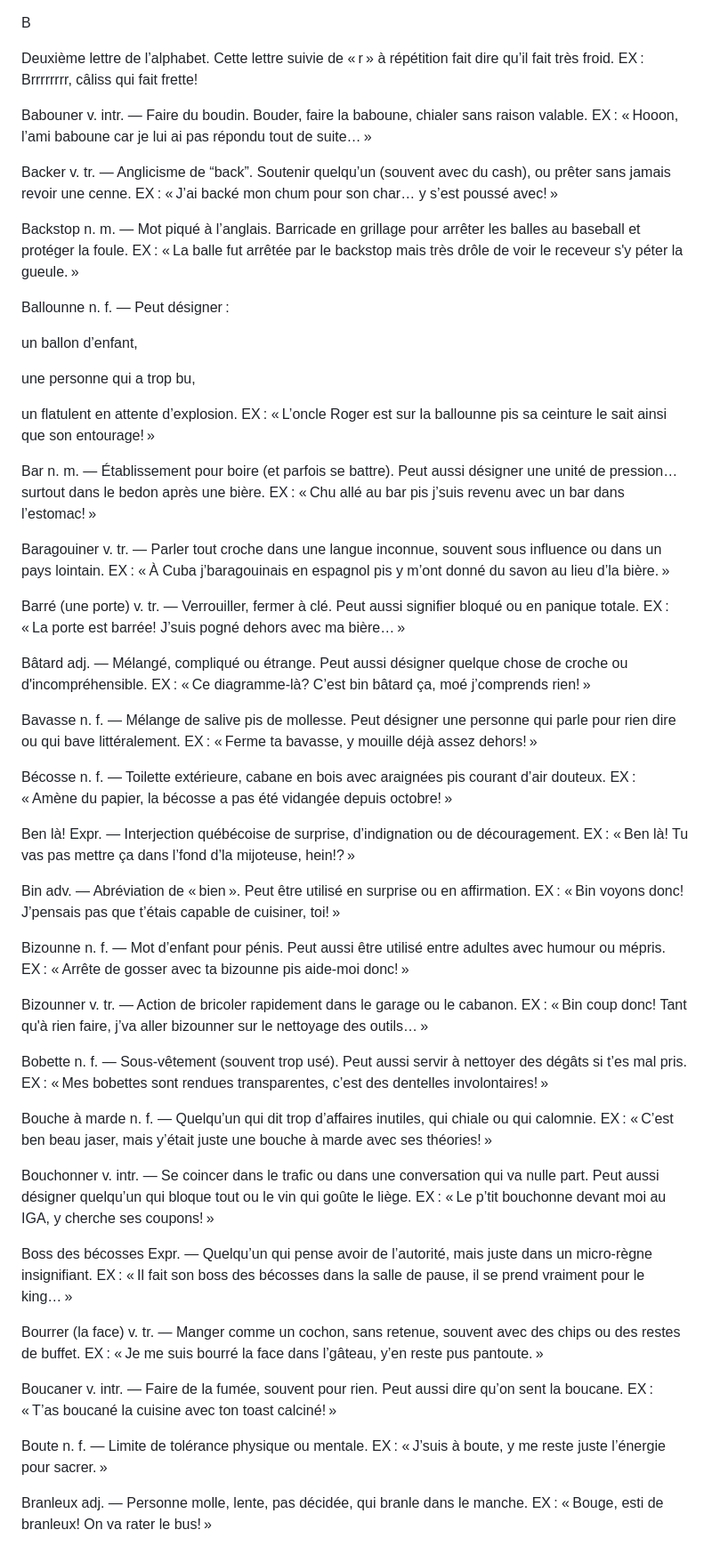
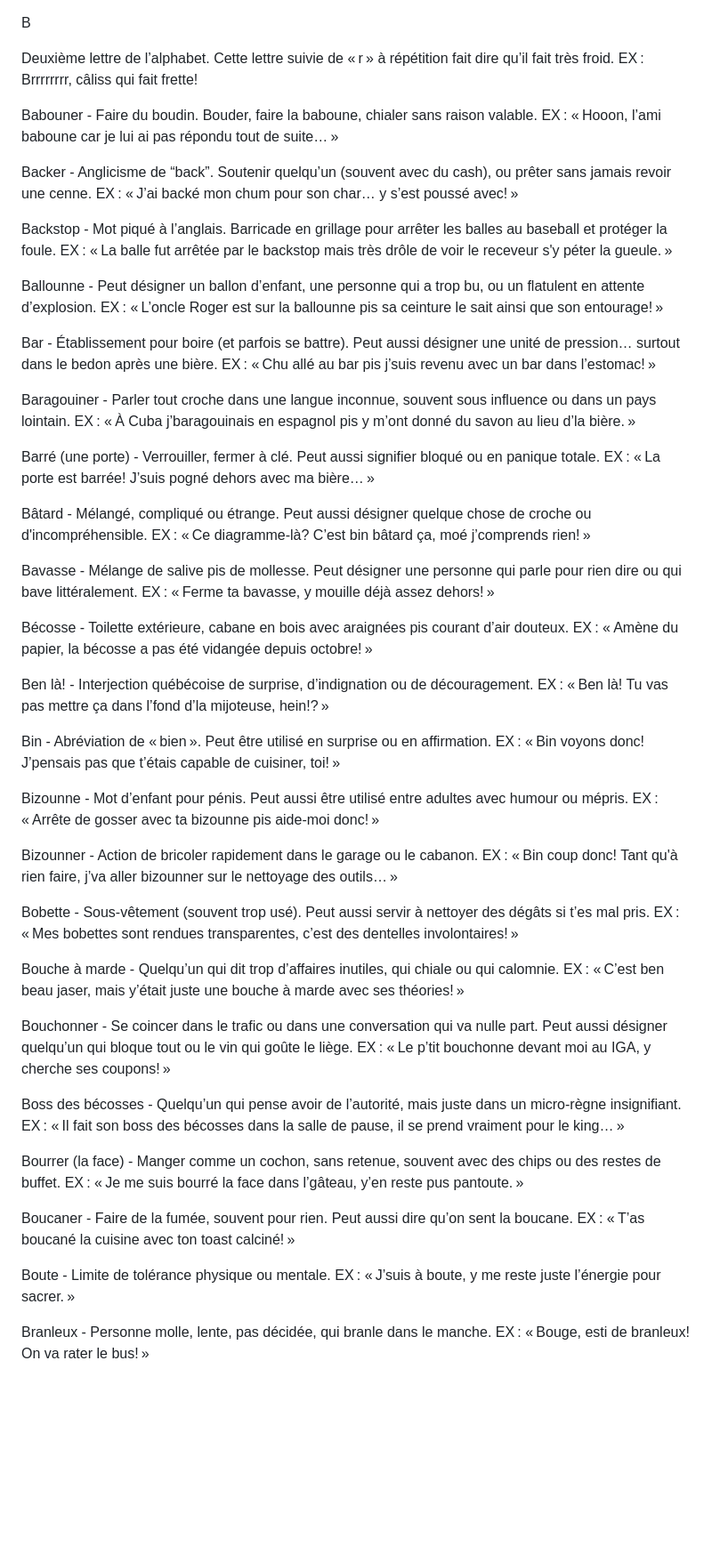
Before and after one commit to Pufcorn/grokonpedia, a Markdown page: dictionnaire/B.md, the part around the change. Shown at 89% size. Drawn GitHub-style; blank space fills up the shorter version.

Commit message:
Refactor definitions in B.md for consistency
Consolidate definitions by removing line breaks and formatting entries for clarity.

```diff
--- a/dictionnaire/B.md
+++ b/dictionnaire/B.md
@@ -1,75 +1,48 @@
 B
 
-Deuxième lettre de l’alphabet. Cette lettre suivie de « r » à répétition fait dire qu’il fait très froid. EX : Brrrrrrrr, câliss qui fait frette!
+Deuxième lettre de l’alphabet.
+Cette lettre suivie de « r » à répétition fait dire qu’il fait très froid. EX : Brrrrrrrr, câliss qui fait frette!
 
-Babouner
-v. intr. — Faire du boudin. Bouder, faire la baboune, chialer sans raison valable. EX : « Hooon, l’ami baboune car je lui ai pas répondu tout de suite… »
+Babouner - Faire du boudin. Bouder, faire la baboune, chialer sans raison valable. EX : « Hooon, l’ami baboune car je lui ai pas répondu tout de suite… »
 
-Backer
-v. tr. — Anglicisme de “back”. Soutenir quelqu’un (souvent avec du cash), ou prêter sans jamais revoir une cenne. EX : « J’ai backé mon chum pour son char… y s’est poussé avec! »
+Backer - Anglicisme de “back”. Soutenir quelqu’un (souvent avec du cash), ou prêter sans jamais revoir une cenne. EX : « J’ai backé mon chum pour son char… y s’est poussé avec! »
 
-Backstop
-n. m. — Mot piqué à l’anglais. Barricade en grillage pour arrêter les balles au baseball et protéger la foule. EX : « La balle fut arrêtée par le backstop mais très drôle de voir le receveur s'y péter la gueule. »
+Backstop - Mot piqué à l’anglais. Barricade en grillage pour arrêter les balles au baseball et protéger la foule. EX : « La balle fut arrêtée par le backstop mais très drôle de voir le receveur s'y péter la gueule. »
 
-Ballounne
-n. f. — Peut désigner :
+Ballounne - Peut désigner un ballon d’enfant, une personne qui a trop bu, ou un flatulent en attente d’explosion. EX : « L’oncle Roger est sur la ballounne pis sa ceinture le sait ainsi que son entourage! »
 
-un ballon d’enfant,
+Bar - Établissement pour boire (et parfois se battre). Peut aussi désigner une unité de pression… surtout dans le bedon après une bière. EX : « Chu allé au bar pis j’suis revenu avec un bar dans l’estomac! »
 
-une personne qui a trop bu,
+Baragouiner - Parler tout croche dans une langue inconnue, souvent sous influence ou dans un pays lointain. EX : « À Cuba j’baragouinais en espagnol pis y m’ont donné du savon au lieu d’la bière. »
 
-un flatulent en attente d’explosion. EX : « L’oncle Roger est sur la ballounne pis sa ceinture le sait ainsi que son entourage! »
+Barré (une porte) - Verrouiller, fermer à clé. Peut aussi signifier bloqué ou en panique totale. EX : « La porte est barrée! J’suis pogné dehors avec ma bière… »
 
-Bar
-n. m. — Établissement pour boire (et parfois se battre). Peut aussi désigner une unité de pression… surtout dans le bedon après une bière. EX : « Chu allé au bar pis j’suis revenu avec un bar dans l’estomac! »
+Bâtard - Mélangé, compliqué ou étrange. Peut aussi désigner quelque chose de croche ou d'incompréhensible. EX : « Ce diagramme-là? C’est bin bâtard ça, moé j’comprends rien! »
 
-Baragouiner
-v. tr. — Parler tout croche dans une langue inconnue, souvent sous influence ou dans un pays lointain. EX : « À Cuba j’baragouinais en espagnol pis y m’ont donné du savon au lieu d’la bière. »
+Bavasse - Mélange de salive pis de mollesse. Peut désigner une personne qui parle pour rien dire ou qui bave littéralement. EX : « Ferme ta bavasse, y mouille déjà assez dehors! »
 
-Barré (une porte)
-v. tr. — Verrouiller, fermer à clé. Peut aussi signifier bloqué ou en panique totale. EX : « La porte est barrée! J’suis pogné dehors avec ma bière… »
+Bécosse - Toilette extérieure, cabane en bois avec araignées pis courant d’air douteux. EX : « Amène du papier, la bécosse a pas été vidangée depuis octobre! »
 
-Bâtard
-adj. — Mélangé, compliqué ou étrange. Peut aussi désigner quelque chose de croche ou d'incompréhensible. EX : « Ce diagramme-là? C’est bin bâtard ça, moé j’comprends rien! »
+Ben là! - Interjection québécoise de surprise, d’indignation ou de découragement. EX : « Ben là! Tu vas pas mettre ça dans l’fond d’la mijoteuse, hein!? »
 
-Bavasse
-n. f. — Mélange de salive pis de mollesse. Peut désigner une personne qui parle pour rien dire ou qui bave littéralement. EX : « Ferme ta bavasse, y mouille déjà assez dehors! »
+Bin - Abréviation de « bien ». Peut être utilisé en surprise ou en affirmation. EX : « Bin voyons donc! J’pensais pas que t’étais capable de cuisiner, toi! »
 
-Bécosse
-n. f. — Toilette extérieure, cabane en bois avec araignées pis courant d’air douteux. EX : « Amène du papier, la bécosse a pas été vidangée depuis octobre! »
+Bizounne - Mot d’enfant pour pénis. Peut aussi être utilisé entre adultes avec humour ou mépris. EX : « Arrête de gosser avec ta bizounne pis aide-moi donc! »
 
-Ben là!
-Expr. — Interjection québécoise de surprise, d’indignation ou de découragement. EX : « Ben là! Tu vas pas mettre ça dans l’fond d’la mijoteuse, hein!? »
+Bizounner - Action de bricoler rapidement dans le garage ou le cabanon. EX : « Bin coup donc! Tant qu'à rien faire, j’va aller bizounner sur le nettoyage des outils… »
 
-Bin
-adv. — Abréviation de « bien ». Peut être utilisé en surprise ou en affirmation. EX : « Bin voyons donc! J’pensais pas que t’étais capable de cuisiner, toi! »
+Bobette - Sous-vêtement (souvent trop usé). Peut aussi servir à nettoyer des dégâts si t’es mal pris. EX : « Mes bobettes sont rendues transparentes, c’est des dentelles involontaires! »
 
-Bizounne
-n. f. — Mot d’enfant pour pénis. Peut aussi être utilisé entre adultes avec humour ou mépris. EX : « Arrête de gosser avec ta bizounne pis aide-moi donc! »
+Bouche à marde - Quelqu’un qui dit trop d’affaires inutiles, qui chiale ou qui calomnie. EX : « C’est ben beau jaser, mais y’était juste une bouche à marde avec ses théories! »
 
-Bizounner
-v. tr. — Action de bricoler rapidement dans le garage ou le cabanon. EX : « Bin coup donc! Tant qu'à rien faire, j’va aller bizounner sur le nettoyage des outils… »
+Bouchonner - Se coincer dans le trafic ou dans une conversation qui va nulle part. Peut aussi désigner quelqu’un qui bloque tout ou le vin qui goûte le liège. EX : « Le p’tit bouchonne devant moi au IGA, y cherche ses coupons! »
 
-Bobette
-n. f. — Sous-vêtement (souvent trop usé). Peut aussi servir à nettoyer des dégâts si t’es mal pris. EX : « Mes bobettes sont rendues transparentes, c’est des dentelles involontaires! »
+Boss des bécosses - Quelqu’un qui pense avoir de l’autorité, mais juste dans un micro-règne insignifiant. EX : « Il fait son boss des bécosses dans la salle de pause, il se prend vraiment pour le king… »
 
-Bouche à marde
-n. f. — Quelqu’un qui dit trop d’affaires inutiles, qui chiale ou qui calomnie. EX : « C’est ben beau jaser, mais y’était juste une bouche à marde avec ses théories! »
+Bourrer (la face) - Manger comme un cochon, sans retenue, souvent avec des chips ou des restes de buffet. EX : « Je me suis bourré la face dans l’gâteau, y’en reste pus pantoute. »
 
-Bouchonner
-v. intr. — Se coincer dans le trafic ou dans une conversation qui va nulle part. Peut aussi désigner quelqu’un qui bloque tout ou le vin qui goûte le liège. EX : « Le p’tit bouchonne devant moi au IGA, y cherche ses coupons! »
+Boucaner - Faire de la fumée, souvent pour rien. Peut aussi dire qu’on sent la boucane. EX : « T’as boucané la cuisine avec ton toast calciné! »
 
-Boss des bécosses
-Expr. — Quelqu’un qui pense avoir de l’autorité, mais juste dans un micro-règne insignifiant. EX : « Il fait son boss des bécosses dans la salle de pause, il se prend vraiment pour le king… »
+Boute - Limite de tolérance physique ou mentale. EX : « J’suis à boute, y me reste juste l’énergie pour sacrer. »
 
-Bourrer (la face)
-v. tr. — Manger comme un cochon, sans retenue, souvent avec des chips ou des restes de buffet. EX : « Je me suis bourré la face dans l’gâteau, y’en reste pus pantoute. »
-
-Boucaner
-v. intr. — Faire de la fumée, souvent pour rien. Peut aussi dire qu’on sent la boucane. EX : « T’as boucané la cuisine avec ton toast calciné! »
-
-Boute
-n. f. — Limite de tolérance physique ou mentale. EX : « J’suis à boute, y me reste juste l’énergie pour sacrer. »
-
-Branleux
-adj. — Personne molle, lente, pas décidée, qui branle dans le manche. EX : « Bouge, esti de branleux! On va rater le bus! »
+Branleux - Personne molle, lente, pas décidée, qui branle dans le manche. EX : « Bouge, esti de branleux! On va rater le bus! »
```
